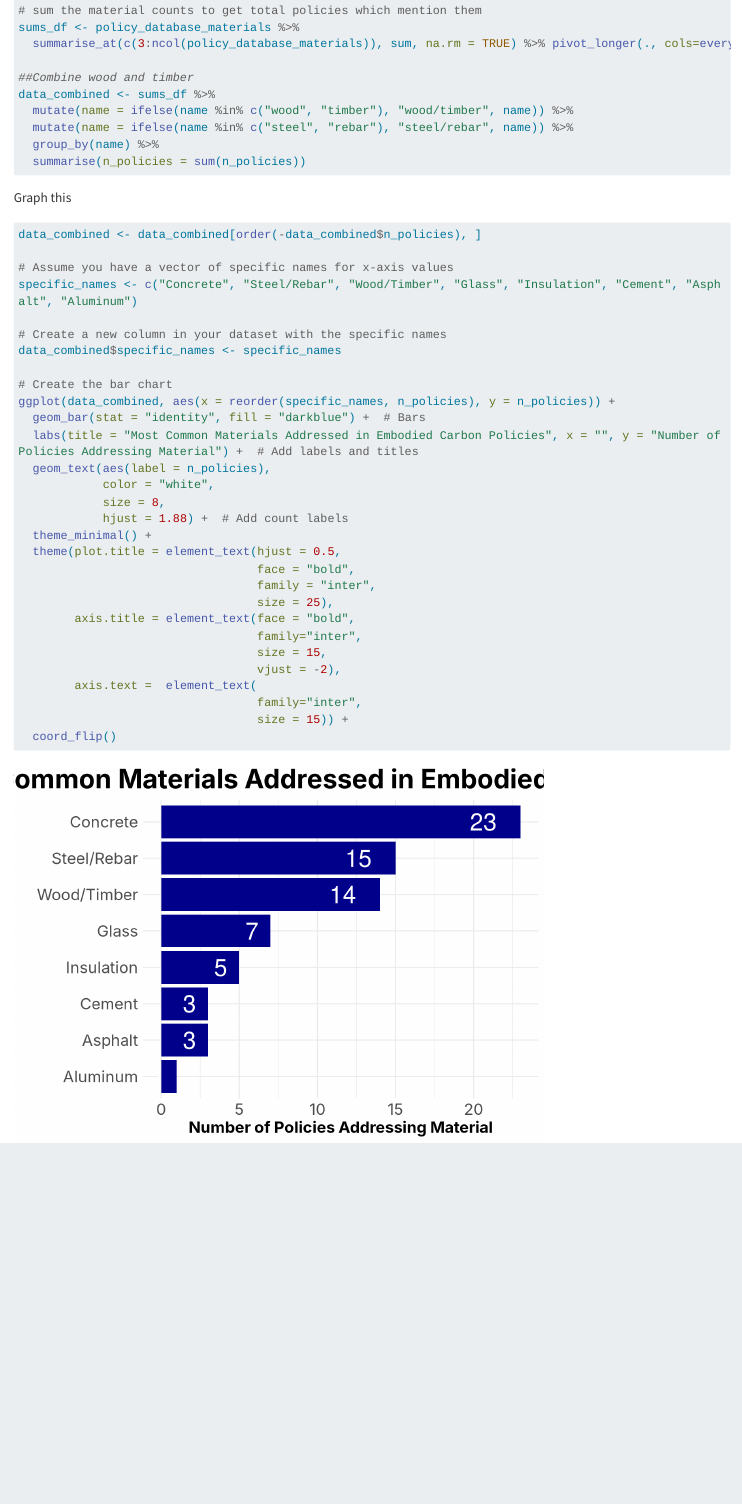
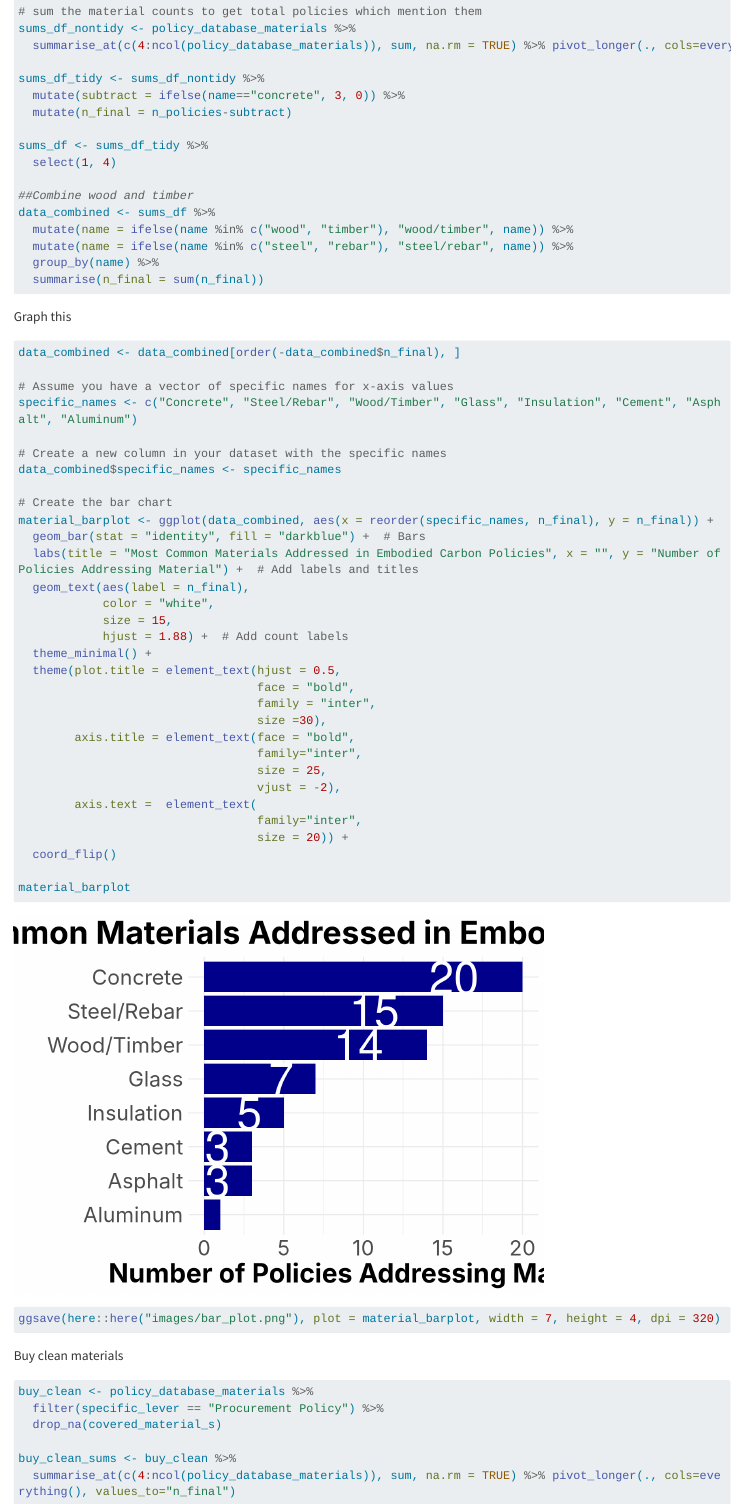
Before and after one commit to hsirish98/bcca_task3, a Quarto document (scripts/material_counts.qmd): the page in a window 1100 px wide, from 1460 px down before the commit and from 1520 px down after it, so that both start at the same text. Rendered offline with R 4.5, knitr and Pandoc in place of Quarto, with nearby package versions; long lines of code are wrapped; column names are cleaned by a stand-in for the janitor package.

Commit message:
made figures look nicer

````diff
--- a/scripts/material_counts.qmd
+++ b/scripts/material_counts.qmd
@@ -58,14 +61,21 @@ policy_database_materials <- policy_database %>%
 
 # sum the material counts to get total policies which mention them
-sums_df <- policy_database_materials %>%
-  summarise_at(c(3:ncol(policy_database_materials)), sum, na.rm = TRUE) %>% pivot_longer(., cols=everything(), values_to="n_policies")
+sums_df_nontidy <- policy_database_materials %>%
+  summarise_at(c(4:ncol(policy_database_materials)), sum, na.rm = TRUE) %>% pivot_longer(., cols=everything(), values_to="n_policies")
+
+sums_df_tidy <- sums_df_nontidy %>%
+  mutate(subtract = ifelse(name=="concrete", 3, 0)) %>%
+  mutate(n_final = n_policies-subtract)
+
+sums_df <- sums_df_tidy %>%
+  select(1, 4)
 
 ##Combine wood and timber
 data_combined <- sums_df %>%
   mutate(name = ifelse(name %in% c("wood", "timber"), "wood/timber", name)) %>%
   mutate(name = ifelse(name %in% c("steel", "rebar"), "steel/rebar", name)) %>%
   group_by(name) %>%
-  summarise(n_policies = sum(n_policies))
+  summarise(n_final = sum(n_final))
 
 ```
 
@@ -73,7 +83,7 @@ Graph this
 
 ```{r}
 
-data_combined <- data_combined[order(-data_combined$n_policies), ]
+data_combined <- data_combined[order(-data_combined$n_final), ]
 
 # Assume you have a vector of specific names for x-axis values
 specific_names <- c("Concrete", "Steel/Rebar", "Wood/Timber", "Glass", "Insulation", "Cement", "Asphalt", "Aluminum")
@@ -82,26 +92,41 @@ specific_names <- c("Concrete", "Steel/Rebar", "Wood/Timber", "Glass", "Insulati
 data_combined$specific_names <- specific_names
 
 # Create the bar chart
-ggplot(data_combined, aes(x = reorder(specific_names, n_policies), y = n_policies)) +
+material_barplot <- ggplot(data_combined, aes(x = reorder(specific_names, n_final), y = n_final)) +
   geom_bar(stat = "identity", fill = "darkblue") +  # Bars
   labs(title = "Most Common Materials Addressed in Embodied Carbon Policies", x = "", y = "Number of Policies Addressing Material") +  # Add labels and titles
-  geom_text(aes(label = n_policies),
+  geom_text(aes(label = n_final),
             color = "white",
-            size = 8,
+            size = 15,
             hjust = 1.88) +  # Add count labels
   theme_minimal() +
   theme(plot.title = element_text(hjust = 0.5,
                                   face = "bold",
                                   family = "inter",
-                                  size = 25),
+                                  size =30),
         axis.title = element_text(face = "bold",
                                   family="inter",
-                                  size = 15,
+                                  size = 25,
                                   vjust = -2),
         axis.text =  element_text(
                                   family="inter",
-                                  size = 15)) +
+                                  size = 20)) +
   coord_flip()
 
+material_barplot
 
+ggsave(here::here("images/bar_plot.png"), plot = material_barplot, width = 7, height = 4, dpi = 320)
 ```
+
+Buy clean materials
+
+```{r}
+
+
+buy_clean <- policy_database_materials %>%
+  filter(specific_lever == "Procurement Policy") %>%
+  drop_na(covered_material_s)
+
+buy_clean_sums <- buy_clean %>%
+  summarise_at(c(4:ncol(policy_database_materials)), sum, na.rm = TRUE) %>% pivot_longer(., cols=everything(), values_to="n_final")
+```
````
Also changed, not shown: bar_plot.png (added), images/bar_plot.png (added), scripts/bar_plot.png (added), scripts/world_map.png, scripts/material_counts.qmd (5 more changed lines).
